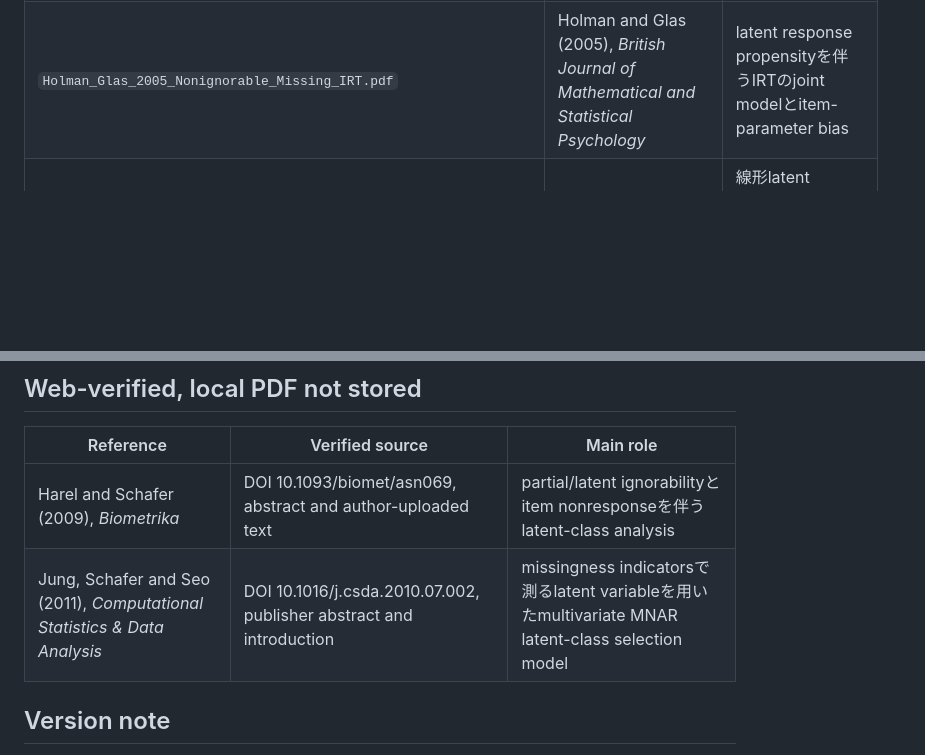
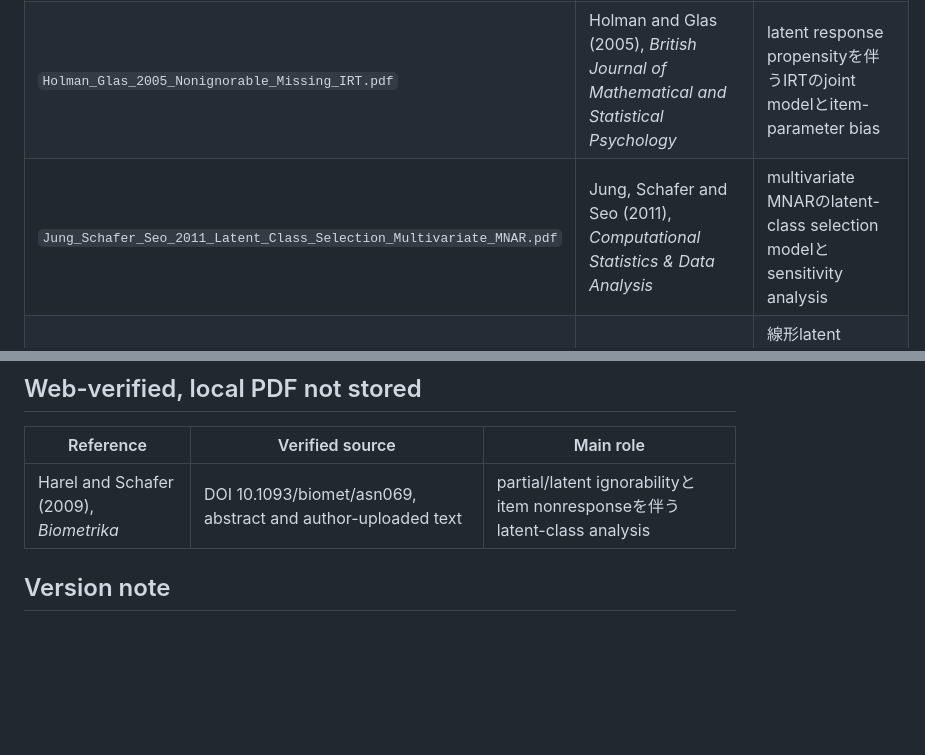
Before and after one commit to MHsamurai/missing-IV, a Markdown page: resources/LITERATURE_INDEX.md, 2 parts joined by grey strips. Drawn GitHub-style; blank space fills up the shorter version.

```diff
--- a/resources/LITERATURE_INDEX.md
+++ b/resources/LITERATURE_INDEX.md
@@ -8,6 +8,7 @@ PDFはGit管理外であるため、この索引でローカルファイル名
 |---|---|---|
 | `Allman_Matias_Rhodes_2009_Latent_Structure_Identifiability.pdf` | Allman, Matias and Rhodes (2009), *Annals of Statistics* | Theorem 1/Corollary 2の実現Kruskal rankによる一意性とTheorem 4のgeneric identification |
 | `Holman_Glas_2005_Nonignorable_Missing_IRT.pdf` | Holman and Glas (2005), *British Journal of Mathematical and Statistical Psychology* | latent response propensityを伴うIRTのjoint modelとitem-parameter bias |
+| `Jung_Schafer_Seo_2011_Latent_Class_Selection_Multivariate_MNAR.pdf` | Jung, Schafer and Seo (2011), *Computational Statistics & Data Analysis* | multivariate MNARのlatent-class selection modelとsensitivity analysis |
 | `Kano_Takai_2011_NMAR_Linear_Latent_Variate_Model.pdf` | Kano and Takai (2011), *Journal of Multivariate Analysis* | 線形latent variate modelとpattern間制約に基づく、欠測機構を明示推定しないmulti-sample SEM |
 | `Kuha_Katsikatsou_Moustaki_2018_Latent_Response_Propensity.pdf` | Kuha, Katsikatsou and Moustaki (2018), *JRSS A* | latent traitとlatent response classのjoint modelおよびその識別条件 |
 | `Lee_Tang_2006_Bayesian_Nonlinear_SEM_Nonignorable_Missing.pdf` | Lee and Tang (2006), *Psychometrika* | logistic missingness modelを伴う非線形SEMのfully parametric Bayesian推定 |
@@ -46,7 +47,6 @@ PDFはGit管理外であるため、この索引でローカルファイル名
 | Reference | Verified source | Main role |
 |---|---|---|
 | Harel and Schafer (2009), *Biometrika* | DOI 10.1093/biomet/asn069, abstract and author-uploaded text | partial/latent ignorabilityとitem nonresponseを伴うlatent-class analysis |
-| Jung, Schafer and Seo (2011), *Computational Statistics & Data Analysis* | DOI 10.1016/j.csda.2010.07.002, publisher abstract and introduction | missingness indicatorsで測るlatent variableを用いたmultivariate MNAR latent-class selection model |
 
 ## Version note
 
```
Also changed, not shown: notes/reading/citation_claim_audit.md (+2 -2 lines), notes/reading/latent_mnar_core_reading_notes.md (+11 -5 lines).
